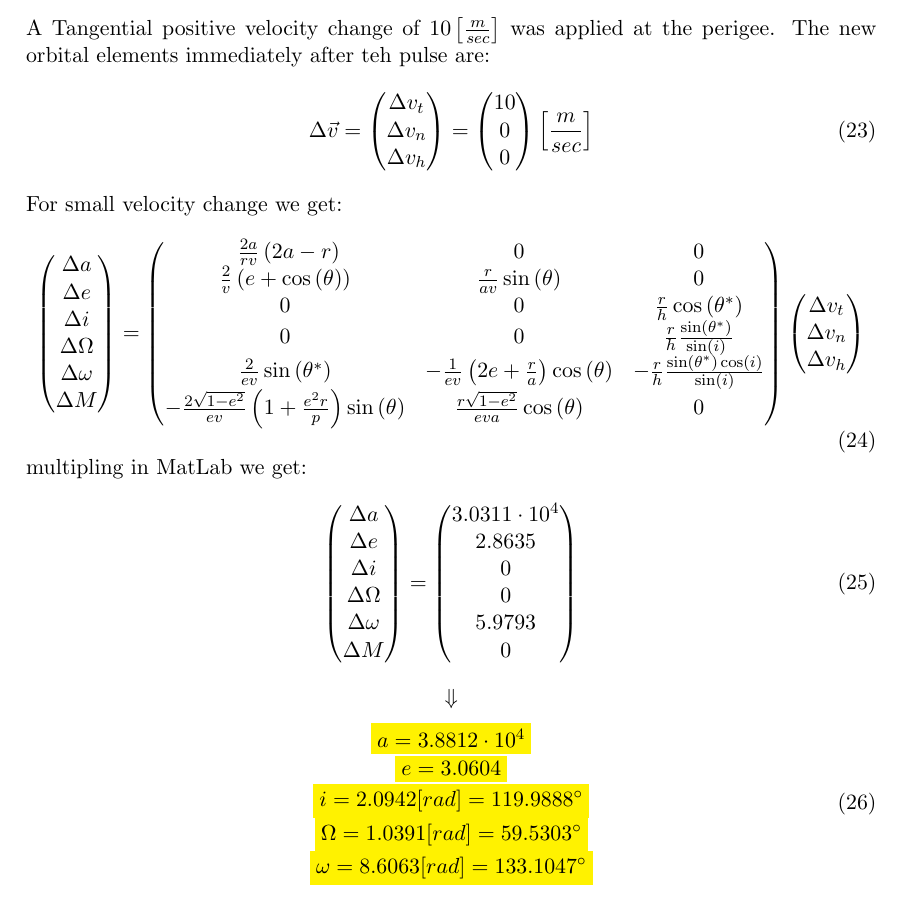
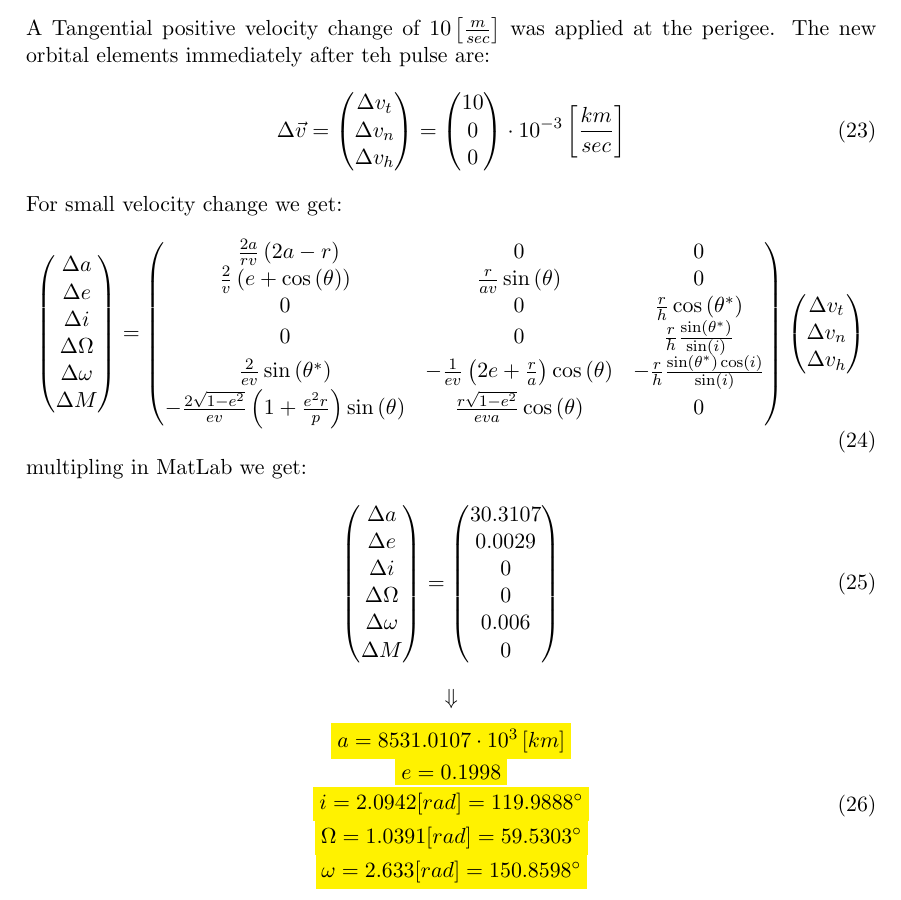
Before and after one commit to AlmogDob/Satellite_Orbit_Control-00860290, a LaTeX problem sheet (HW1/hw1.tex): part of page 9 of 10, cut so that both start at the same text. Compiled offline with pdfLaTeX.

Commit message:
quick fix

```diff
--- a/HW1/hw1.tex
+++ b/HW1/hw1.tex
@@ -191,7 +191,7 @@ A Tangential positive velocity change of $10\left[\frac{m}{sec}\right]$ was appl
     \begin{pmatrix}
         10 \\ 0 \\ 0
     \end{pmatrix}
-    \left[\frac{m}{sec}\right]
+    \cdot 10^{-3} \left[\frac{km}{sec}\right]
 \end{equation}
 For small velocity change we get:
 \begin{equation}
@@ -230,22 +230,22 @@ multipling in MatLab we get:
     \end{pmatrix}
     =
     \begin{pmatrix}
-        3.0311\cdot10^4 \\
-        2.8635 \\
+        30.3107 \\
+        0.0029 \\
         0 \\
         0 \\
-        5.9793 \\
+        0.006 \\
         0
     \end{pmatrix}
 \end{equation}
 $$\Downarrow$$
 \begin{equation}
 \begin{matrix}
-    \colorbox{yellow}{$a = 3.8812\cdot10^4$}\\
-    \colorbox{yellow}{$e = 3.0604$}\\
+    \colorbox{yellow}{$a = 8531.0107\cdot10^3\left[km\right]$}\\
+    \colorbox{yellow}{$e = 0.1998$}\\
     \colorbox{yellow}{$i = 2.0942[rad] = 119.9888^\circ$}\\
     \colorbox{yellow}{$\Omega = 1.0391 [rad] = 59.5303^\circ$}\\
-    \colorbox{yellow}{$\omega = 8.6063 [rad] = 133.1047^\circ$}
+    \colorbox{yellow}{$\omega = 2.633 [rad] = 150.8598^\circ$}
 \end{matrix}
 \end{equation}
 
```
Also changed, not shown: HW1/Q1.tex (+1 -1 lines), 1 other file.
